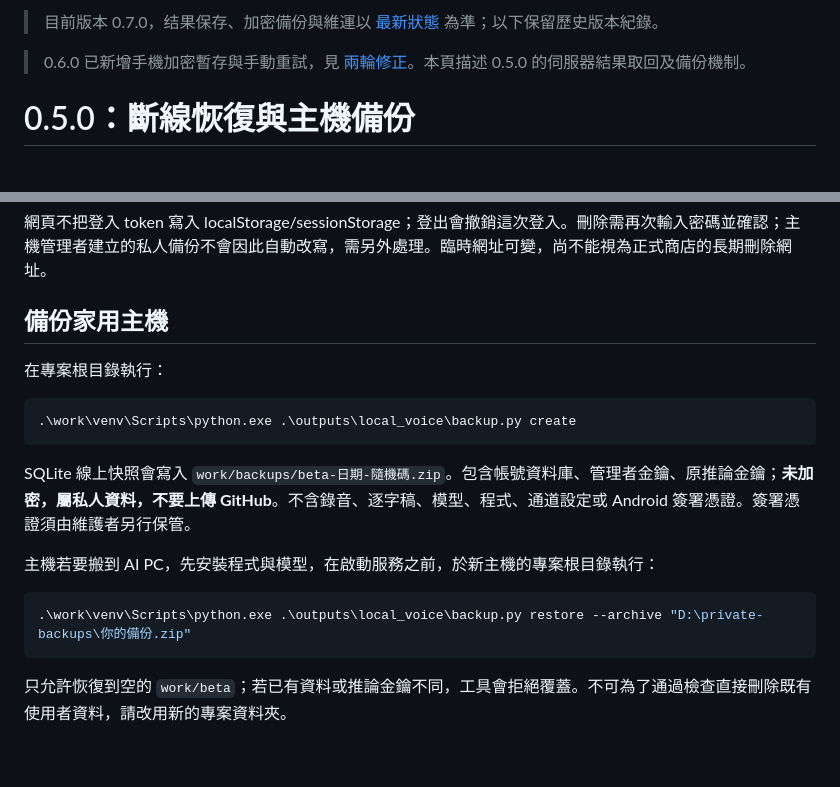
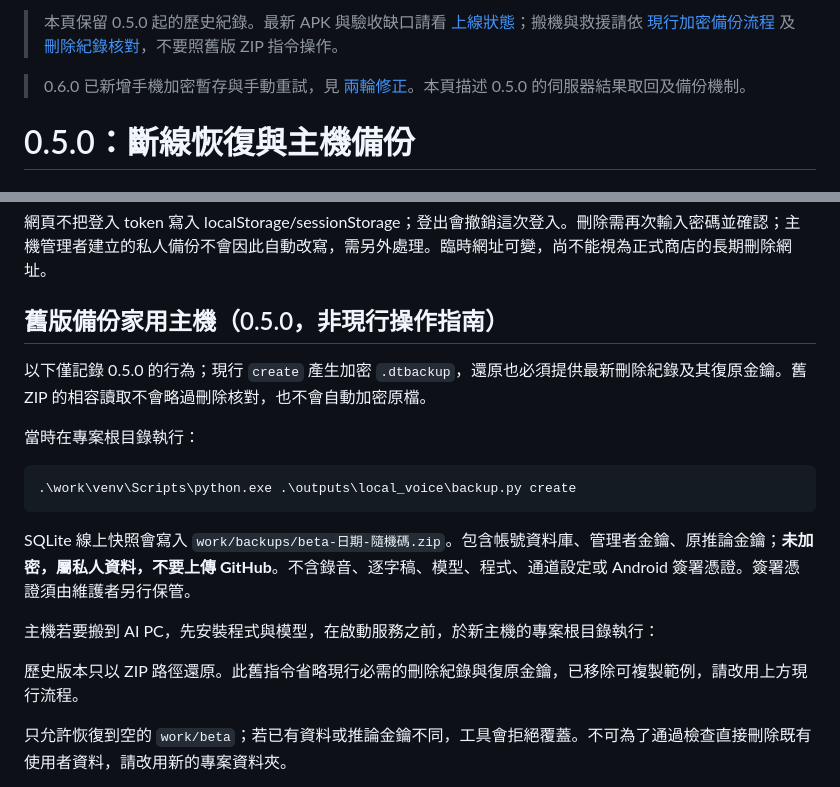
Before and after one commit to DreamOne09/DreamType, a Markdown page: docs/RECOVERY.md, 2 parts joined by grey strips. Drawn GitHub-style; blank space fills up the shorter version.

````diff
--- a/docs/RECOVERY.md
+++ b/docs/RECOVERY.md
@@ -1,4 +1,4 @@
-> 目前版本 0.7.0，结果保存、加密備份與維運以 [最新狀態](PRODUCTION_STATUS.md) 為準；以下保留歷史版本紀錄。
+> 本頁保留 0.5.0 起的歷史紀錄。最新 APK 與驗收缺口請看 [上線狀態](LAUNCH_STATUS.md)；搬機與救援請依 [現行加密備份流程](PRODUCTION_STATUS.md#備份與雲端) 及 [刪除紀錄核對](DELETION_RECOVERY.md)，不要照舊版 ZIP 指令操作。
 
 > 0.6.0 已新增手機加密暫存與手動重試，見 [兩輪修正](TWO_ROUND_REVIEW.md)。本頁描述 0.5.0 的伺服器結果取回及備份機制。
 
@@ -22,9 +22,11 @@
 
 網頁不把登入 token 寫入 localStorage/sessionStorage；登出會撤銷這次登入。刪除需再次輸入密碼並確認；主機管理者建立的私人備份不會因此自動改寫，需另外處理。臨時網址可變，尚不能視為正式商店的長期刪除網址。
 
-## 備份家用主機
+## 舊版備份家用主機（0.5.0，非現行操作指南）
 
-在專案根目錄執行：
+以下僅記錄 0.5.0 的行為；現行 `create` 產生加密 `.dtbackup`，還原也必須提供最新刪除紀錄及其復原金鑰。舊 ZIP 的相容讀取不會略過刪除核對，也不會自動加密原檔。
+
+當時在專案根目錄執行：
 
 ```powershell
 .\work\venv\Scripts\python.exe .\outputs\local_voice\backup.py create
@@ -34,9 +36,7 @@ SQLite 線上快照會寫入 `work/backups/beta-日期-隨機碼.zip`。包含
 
 主機若要搬到 AI PC，先安裝程式與模型，在啟動服務之前，於新主機的專案根目錄執行：
 
-```powershell
-.\work\venv\Scripts\python.exe .\outputs\local_voice\backup.py restore --archive "D:\private-backups\你的備份.zip"
-```
+歷史版本只以 ZIP 路徑還原。此舊指令省略現行必需的刪除紀錄與復原金鑰，已移除可複製範例，請改用上方現行流程。
 
 只允許恢復到空的 `work/beta`；若已有資料或推論金鑰不同，工具會拒絕覆蓋。不可為了通過檢查直接刪除既有使用者資料，請改用新的專案資料夾。
 
````
Also changed, not shown: docs/PRODUCTION_STATUS.md (+6 -4 lines).
